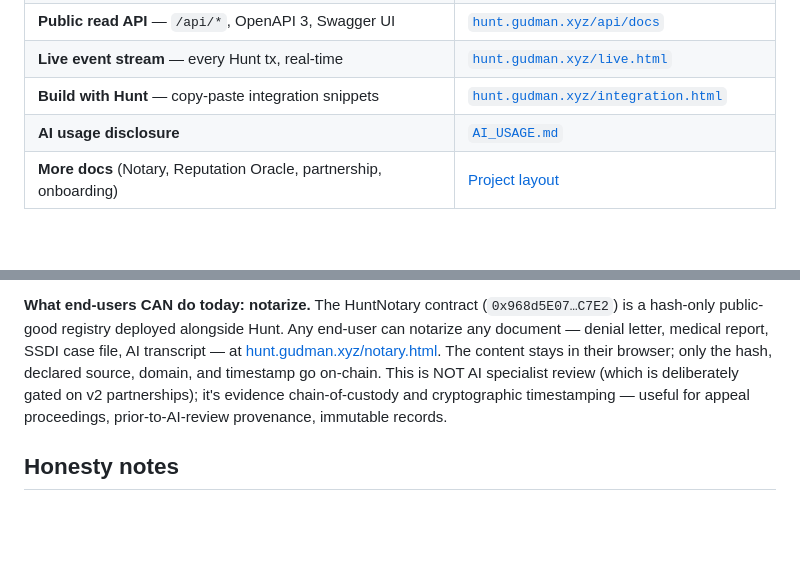
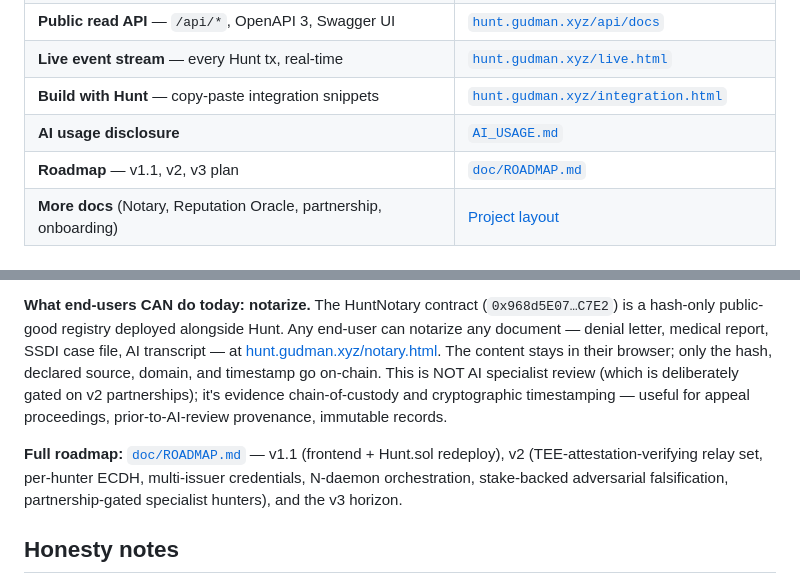
Before and after one commit to Ridwannurudeen/kin, a Markdown page: README.md, 2 parts joined by grey strips. GitHub-like rendering; blank space fills up the shorter version.

```diff
--- a/README.md
+++ b/README.md
@@ -70,6 +70,7 @@ Hunt-side onboarding for hunter operators (verifier-signed credential + sample f
 | **Live event stream** — every Hunt tx, real-time | [`hunt.gudman.xyz/live.html`](https://hunt.gudman.xyz/live.html) |
 | **Build with Hunt** — copy-paste integration snippets | [`hunt.gudman.xyz/integration.html`](https://hunt.gudman.xyz/integration.html) |
 | **AI usage disclosure** | [`AI_USAGE.md`](AI_USAGE.md) |
+| **Roadmap** — v1.1, v2, v3 plan | [`doc/ROADMAP.md`](doc/ROADMAP.md) |
 | **More docs** (Notary, Reputation Oracle, partnership, onboarding) | [Project layout](#project-layout) |
 
 ## 0G primitive map — what runs where
@@ -348,6 +349,8 @@ Hunt deliberately does not mint autonomous AI hunters for non-Solidity domains i
 
 **What end-users CAN do today: notarize.** The HuntNotary contract (`0x968d5E07…C7E2`) is a hash-only public-good registry deployed alongside Hunt. Any end-user can notarize any document — denial letter, medical report, SSDI case file, AI transcript — at [hunt.gudman.xyz/notary.html](https://hunt.gudman.xyz/notary.html). The content stays in their browser; only the hash, declared source, domain, and timestamp go on-chain. This is NOT AI specialist review (which is deliberately gated on v2 partnerships); it's evidence chain-of-custody and cryptographic timestamping — useful for appeal proceedings, prior-to-AI-review provenance, immutable records.
 
+**Full roadmap:** [`doc/ROADMAP.md`](doc/ROADMAP.md) — v1.1 (frontend + Hunt.sol redeploy), v2 (TEE-attestation-verifying relay set, per-hunter ECDH, multi-issuer credentials, N-daemon orchestration, stake-backed adversarial falsification, partnership-gated specialist hunters), and the v3 horizon.
+
 ## Honesty notes
 
 Read these before you read the proof tables. Hunt's pitch is deliberately scoped to what the chain actually witnesses today.
```
Also changed, not shown: doc/ROADMAP.md (added, +135 -0 lines).
